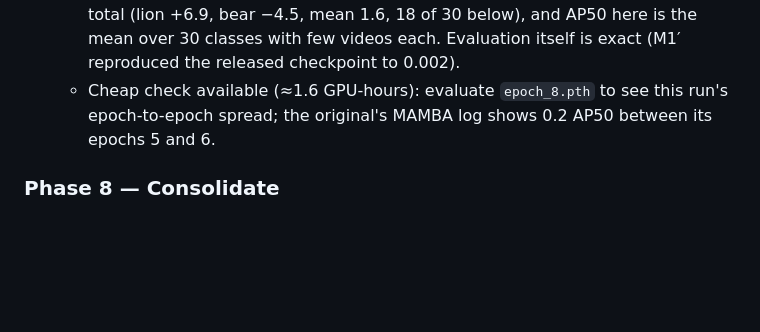
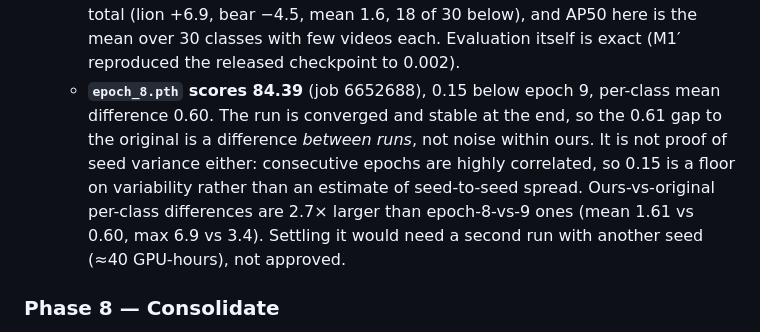
Before and after one commit to guanxiongsun/vfe.pytorch, a Markdown page: REWRITE_PLAN.md, the part around the change. Drawn GitHub-style; blank space fills up the shorter version.

Commit message:
Record STPN epoch-8 evaluation: 84.39 (0.15 below epoch 9)
The run is converged and stable at the end, so the 0.61 gap to the original
lies between runs rather than within ours; a second seed would be needed to
call it seed variance.

Co-Authored-By: Claude Opus 5 <noreply@anthropic.com>

```diff
--- a/REWRITE_PLAN.md
+++ b/REWRITE_PLAN.md
@@ -322,7 +322,7 @@ Order changed from *data → training → reproduce* to **evaluation first**. A
 
   - **The curves match the original run**: per-epoch mean losses within 1.0% in epoch 1 and within 0.6% in epochs 2–9 (epoch 9: 0.1437 vs 0.1440), accuracy equal to two decimals, all 2,466 logged LRs on schedule. Unlike MAMBA, nothing about the schedule differs: this run followed the published config exactly.
   - **The gap looks like run-to-run variance in the final weights, not a porting defect.** Per-class APs move in both directions and far more than the total (lion +6.9, bear −4.5, mean 1.6, 18 of 30 below), and AP50 here is the mean over 30 classes with few videos each. Evaluation itself is exact (M1′ reproduced the released checkpoint to 0.002).
-  - Cheap check available (≈1.6 GPU-hours): evaluate `epoch_8.pth` to see this run's epoch-to-epoch spread; the original's MAMBA log shows 0.2 AP50 between its epochs 5 and 6.
+  - **`epoch_8.pth` scores 84.39** (job 6652688), 0.15 below epoch 9, per-class mean difference 0.60. The run is converged and stable at the end, so the 0.61 gap to the original is a difference *between runs*, not noise within ours. It is not proof of seed variance either: consecutive epochs are highly correlated, so 0.15 is a floor on variability rather than an estimate of seed-to-seed spread. Ours-vs-original per-class differences are 2.7× larger than epoch-8-vs-9 ones (mean 1.61 vs 0.60, max 6.9 vs 3.4). Settling it would need a second run with another seed (≈40 GPU-hours), not approved.
 
 ### Phase 8 — Consolidate
 - [ ] Freeze legacy harness outputs as golden files; a pytest suite that runs without the legacy env (locally, on Isambard, in CI).
```
